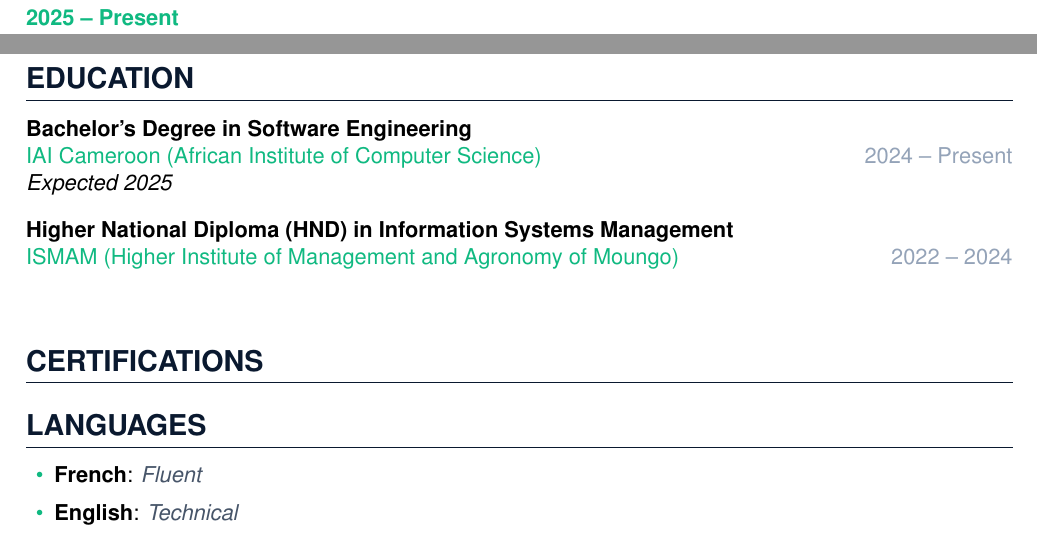
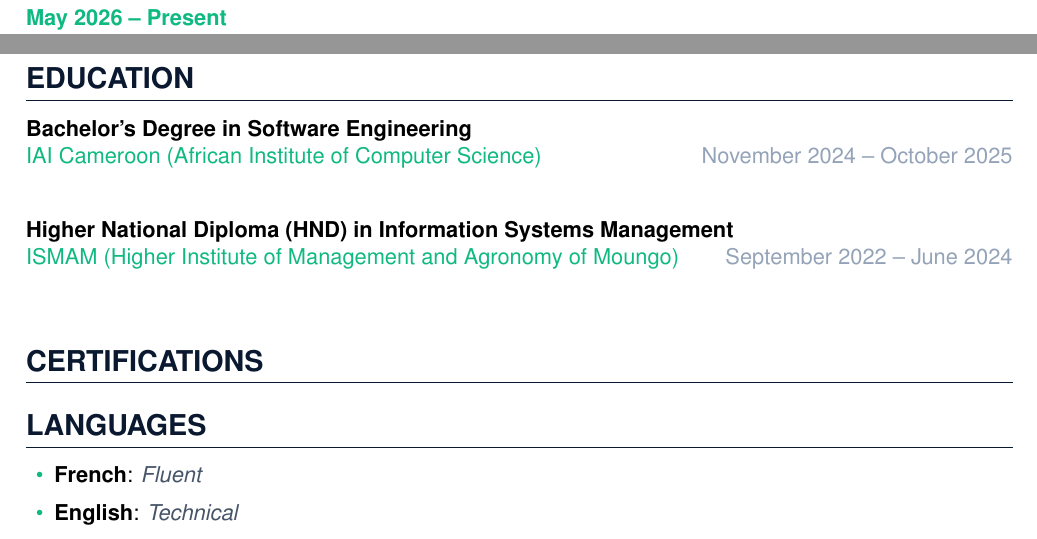
Before and after one commit to TimbVald/cv, a LaTeX document (main.tex, which reads education.tex, experience.tex): two parts of pages 1 and 3 of 3, joined at a grey line, cut so that both start at the same text. Compiled offline with pdfLaTeX.

Commit message:
✅ Dates de formation mises à jour J'ai corrigé les dates de formation avec les informations précises.
📅 Chronologie éducation complète
BTS/HND : September 2022 -- June 2024 ✅
Bachelor's Degree : November 2024 -- October 2025 ✅
📊 Chronologie globale cohérente
Formation :

BTS : Sept 2022 - Juin 2024
Bachelor : Nov 2024 - Oct 2025
Expériences :

WASAMA VISION : Mars - Octobre 2024 (pendant le BTS)
AU-IAPSC académique : Juin - Sept 2025 (pendant le Bachelor)
AU-IAPSC professionnel : Mai 2026 - Présent (après le Bachelor)
✅ Vérification ATS
Les dates sont maintenant :

✅ Précises (mois et année)
✅ Chronologiquement cohérentes
✅ Calculables par les ATS
✅ Montrent une progression logique (BTS → Bachelor → Stage professionnel)

```diff
--- a/education.tex
+++ b/education.tex
@@ -2,6 +2,6 @@
 
 \section{Education}
 
-\education{Bachelor's Degree in Software Engineering}{IAI Cameroon (African Institute of Computer Science)}{2024 -- Present}{Expected 2025}
+\education{Bachelor's Degree in Software Engineering}{IAI Cameroon (African Institute of Computer Science)}{November 2024 -- October 2025}{}
 
-\education{Higher National Diploma (HND) in Information Systems Management}{ISMAM (Higher Institute of Management and Agronomy of Moungo)}{2022 -- 2024}{}
+\education{Higher National Diploma (HND) in Information Systems Management}{ISMAM (Higher Institute of Management and Agronomy of Moungo)}{September 2022 -- June 2024}{}
--- a/experience.tex
+++ b/experience.tex
@@ -3,7 +3,7 @@
 
 \section{Professional Experience}
 
-\experience{AU-IAPSC}{Full Stack Developer Intern (Professional Internship)}{Yaoundé, Cameroon}{2025 -- Present}{Development of mobile applications for plant health diagnosis.}{
+\experience{AU-IAPSC}{Full Stack Developer Intern (Professional Internship)}{Yaoundé, Cameroon}{May 2026 -- Present}{Development of mobile applications for plant health diagnosis.}{
     \achievement{Developing AU Pest Watch mobile application using React Native and Expo for pest detection.}
     \achievement{Integrating ONNX AI models for offline plant disease identification.}
     \achievement{Implementing secure authentication and cloud storage with Supabase.}
```
Also changed, not shown: experience.tex (2 more changed lines).
